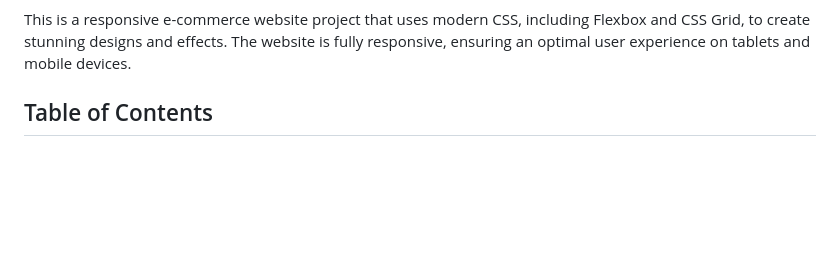
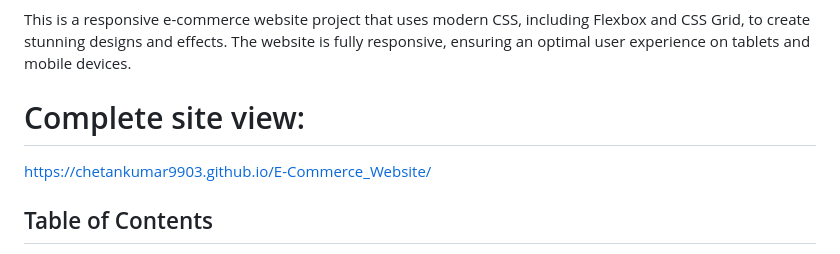
Before and after one commit to chetankumar9903/E-Commerce_Website, a Markdown page: README.md, the part around the change printed below. Rendered like a GitHub page; blank space fills up the shorter version.

```diff
--- a/README.md
+++ b/README.md
@@ -6,5 +7,8 @@
 
 This is a responsive e-commerce website project that uses modern CSS, including Flexbox and CSS Grid, to create stunning designs and effects. The website is fully responsive, ensuring an optimal user experience on tablets and mobile devices.
+
+# Complete site view:
+https://chetankumar9903.github.io/E-Commerce_Website/
 
 ## Table of Contents
 - [Introduction](#introduction)
```
Also changed, not shown: other parts of README.md (+2 -1 lines).
